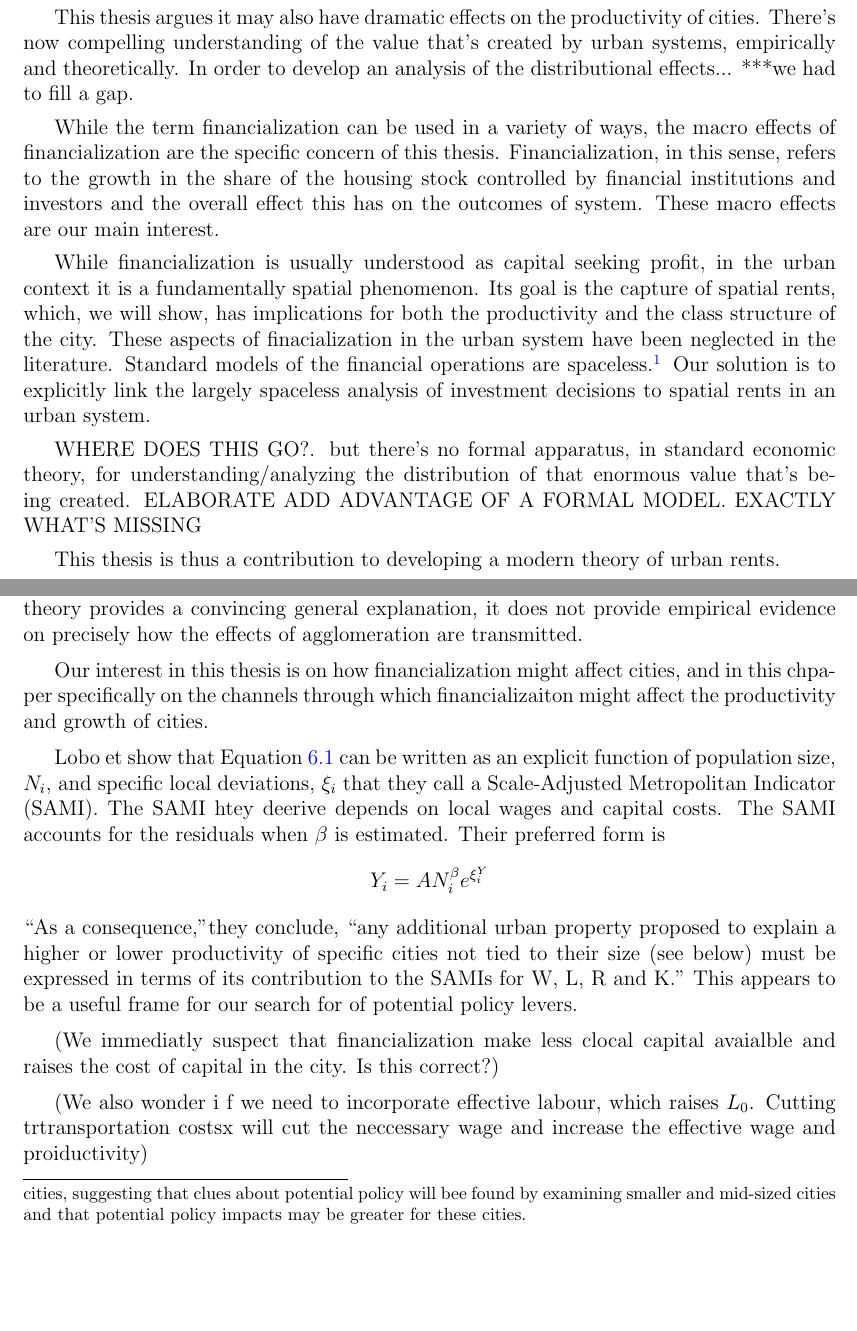
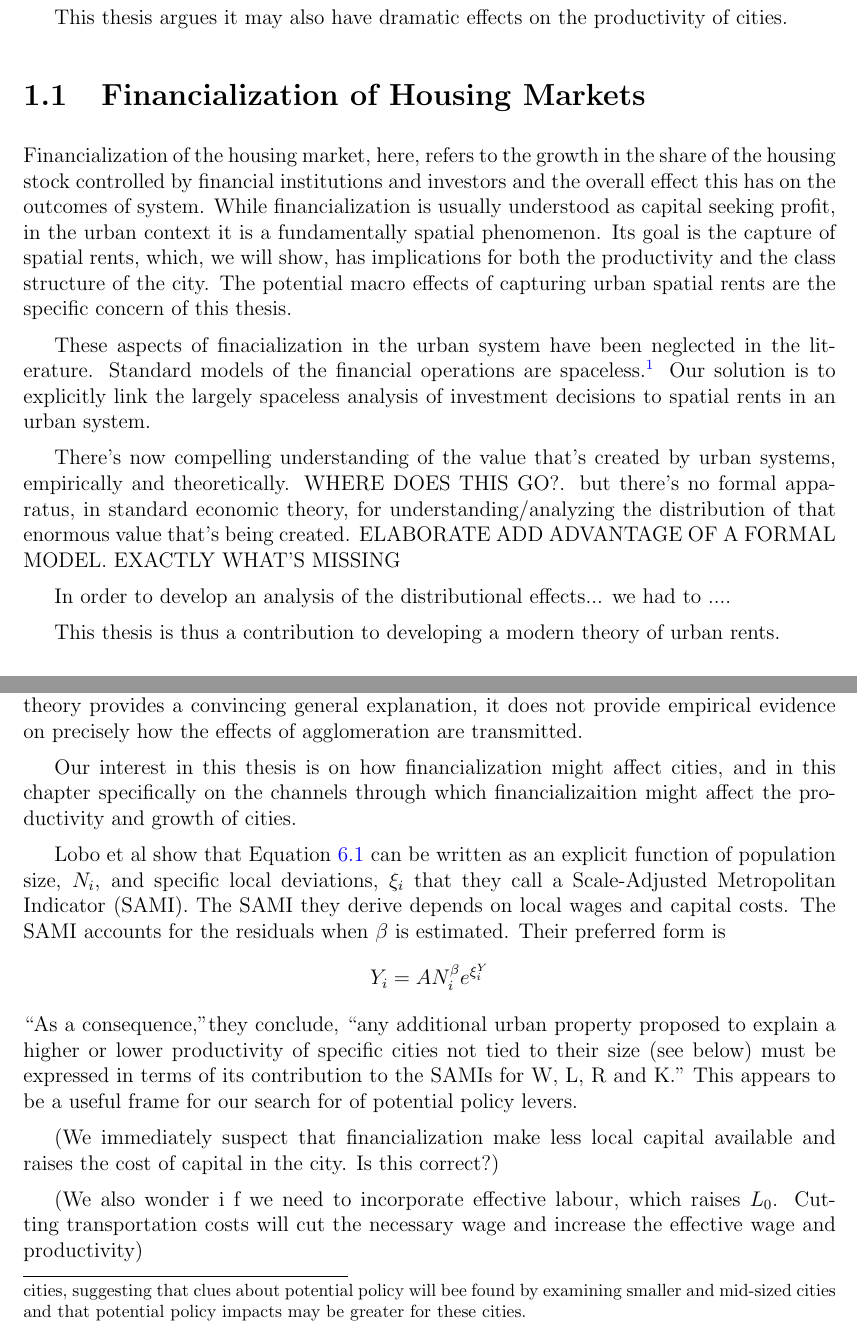
Before and after one commit to bruzen/housing_market_draft_writing, a LaTeX thesis (thesis.tex, which reads 01-chapter-introduction.tex, 14-chapter-growth.tex): two parts of pages 10 and 89 of 215, joined at a grey line, cut so that both start at the same text, the shorter picture padded with empty space. Compiled offline with pdfLaTeX.

Commit message:
Edit introduction and distribution chapter

```diff
--- a/01-chapter-introduction.tex
+++ b/01-chapter-introduction.tex
@@ -26,22 +24,29 @@ has big effect for distribution. This is accept SEEN IN XY say.  % \cite{nemtinF
 % The idea of financialization of the housing market has been gaining currency. ***E IN WHAT SENSE? %SAY WHAT IT IS GAINING CURRENCY FOR... AMOUNG WHAT GROUP TO EXPLAIN WHAT... THE HOUSING CRISIS? THEN EXPLIAN BUT IT'S HAS DEEPER/MORE SIGNIFICANT EFFECTS ON SYSTEMS....
 
 This thesis argues it may also have dramatic effects on the productivity of cities.
-There's now compelling understanding of the value that's created by urban systems, empirically and theoretically. In order to develop an analysis of the distributional effects... ***we had to fill a gap.
-
-While the term financialization can be used in a variety of ways, the macro effects of financialization are the specific concern of this thesis.  Financialization, in this sense, refers to the growth in the share of the housing stock controlled by financial institutions and investors and the overall effect this has on the outcomes of system. These macro effects are our main interest.
-
-While financialization is usually understood as capital seeking profit, in the urban context it is a fundamentally spatial phenomenon. %also a spatial  phenomenon.
-% ***E MAYBE MOVE THIS UP... IT MIGHT BE HELPFUL CONTEXT FOR WHAT YOU ACTUALLY DO, IT BEGINS TO ESTABLISH THE PROBLEM
-Its goal is the capture of spatial rents, which, we will show, has implications for both the productivity and the class structure of the city. These aspects of finacialization in the urban system have been neglected in the literature. Standard models of the financial operations are spaceless.\footnote{In describing any theory we need to identify the kinds of objects that are theorized. Financial analysis theorizes  assets, debts, flows of revenue and costs, and the rates of change or exchange of these quantities over time. These are inherently spaceless because they are accounting entities, completely independent of location. It matters where a worker or a farm is. It does not matter where and dollar or a rouble is.}
-Our solution is to explicitly link the largely spaceless analysis of investment decisions to spatial rents in an urban system.
 
 
 
+
+\section{Financialization of Housing Markets}
+
+ % in particular it's efect on productivity.
+Financialization of the housing market, here, refers to the growth in the share of the housing stock controlled by financial institutions and investors and the overall effect this has on the outcomes of system.
+While financialization is usually understood as capital seeking profit, in the urban context it is a fundamentally spatial phenomenon. %also a spatial  phenomenon.
+% ***E MAYBE MOVE THIS UP... IT MIGHT BE HELPFUL CONTEXT FOR WHAT YOU ACTUALLY DO, IT BEGINS TO ESTABLISH THE PROBLEM
+Its goal is the capture of spatial rents, which, we will show, has implications for both the productivity and the class structure of the city.
+ % These macro effects are our main interest. % While the term financialization can be used in a variety of ways,
+The potential macro effects of capturing urban spatial rents are the specific concern of this thesis.
+
+These aspects of finacialization in the urban system have been neglected in the literature. Standard models of the financial operations are spaceless.\footnote{In describing any theory we need to identify the kinds of objects that are theorized. Financial analysis theorizes  assets, debts, flows of revenue and costs, and the rates of change or exchange of these quantities over time. These are inherently spaceless because they are accounting entities, completely independent of location. It matters where a worker or a farm is. It does not matter where and dollar or a rouble is.}
+Our solution is to explicitly link the largely spaceless analysis of investment decisions to spatial rents in an urban system.
+
+There's now compelling understanding of the value that's created by urban systems, empirically and theoretically.
 WHERE DOES THIS GO?. but there's no formal apparatus, in standard economic theory,  for understanding/analyzing the distribution of that enormous value that's being created. ELABORATE
 ADD ADVANTAGE OF A FORMAL MODEL. EXACTLY WHAT'S MISSING
 
 
-
+In order to develop an analysis of the distributional effects... we had to ....
 
 This thesis  is thus a contribution to developing a modern theory of urban rents.
 
--- a/14-chapter-growth.tex
+++ b/14-chapter-growth.tex
@@ -629,23 +629,23 @@ Empirical estimates of $\beta$ vary considerably\cite{rosenthalEvidenceNatureSou
 % 28. Sveikauskas L (1975) The productivity of cities. Q J Econ 89: 393–413.
 % 29. Moomaw RL (1981) Productivity and city Size? A critique of the evidence. Quarterly Journal of Economics 96: 675–688.
 %
-and the literature has not yet offered an explanation  of the variation.\cite{loboUrbanScalingProduction2013} The source of the variation is a matter of considerable policy importance, however. if $\beta$ can be affected positively by policy choices, or perhaps negatively by trends that might be affected by policy, governments may be able to significantly increase social wealth and well being.\footnote{Interestingly, the residuals, or unexplained components for smaller cities are much larger than for large cities, suggesting that clues about potential policy will bee found by examining smaller and mid-sized cities and that potential policy impacts may be greater for these cities.}
+and the literature has not yet offered an explanation  of the variation.\cite{loboUrbanScalingProduction2013} The source of the variation is a matter of considerable policy importance, however. If $\beta$ can be affected positively by policy choices, or perhaps negatively by trends that might be affected by policy, governments may be able to significantly increase social wealth and well being.\footnote{Interestingly, the residuals, or unexplained components for smaller cities are much larger than for large cities, suggesting that clues about potential policy will bee found by examining smaller and mid-sized cities and that potential policy impacts may be greater for these cities.}
 %\footnote{Lobo et al are carful not to  claim that there is a causal relation between urban scaling and urban productivity. Causality, they say, stems from the ways in which being embedded inside larger agglomerations fundamentally affects how individuals interact with each other. Such micro-processses have not been demonstrated.}
 
 Equation~\ref{equation-the-fact} is a long term relationship. Urban productivity can only evolve very slowly. The cross sectional studies to date are simply not able to identify the variable that might explain the varied results for  $\beta$. \textbf{In this chapter we examine a number potential  links between urban population and productivity that have been proposed and show how we  incorporate specific policy-relevant linkages into our model.}  Empirical verification will wait on the development of extended time series on urban output. The analysis of those time series, however, will require theoretical models that make $\beta$ depend on policy variables of interest,
 
 The literature has identified many possible channels that affect overall productivity, but has not, as far as we have been able to determine, settled on which  of these dominate or how to incorporate the multiple channels that have been identified. This gap  is not surprising. The literature on urban scaling is relatively new and, while neoclassical growth theory provides a convincing general explanation, it does not provide empirical evidence on precisely how the effects of agglomeration are transmitted.
 
-Our interest in this thesis is on how financialization might affect cities, and in this chpaper specifically on the channels through which financializaiton might affect the productivity and growth of cities.
+Our interest in this thesis is on how financialization might affect cities, and in this chapter specifically on the channels through which financializaition might affect the productivity and growth of cities.
 
- Lobo et show that Equation~\ref{equation-the-fact} can be written   as an explicit function of population size, $N_i$, and specific local deviations, $\xi_i$ that they  call a Scale-Adjusted Metropolitan Indicator (SAMI). The SAMI htey deerive depends on local wages and capital costs. The  SAMI accounts for the residuals when $\beta$ is estimated. Their preferred form is
+ Lobo et al show that Equation~\ref{equation-the-fact} can be written   as an explicit function of population size, $N_i$, and specific local deviations, $\xi_i$ that they  call a Scale-Adjusted Metropolitan Indicator (SAMI). The SAMI they derive depends on local wages and capital costs. The  SAMI accounts for the residuals when $\beta$ is estimated. Their preferred form is
  \[Y_i =A N^\beta_ i e^{\xi_i^Y} \]
  ``As a consequence,''they conclude, ``any additional urban property proposed to explain a higher or lower productivity of specific cities not tied to their size (see below) must be expressed in terms of its contribution to the SAMIs for W, L, R and K.''  This appears to be a
 useful frame for our  search for of potential policy levers.
 
-(We immediatly suspect that financialization make less clocal capital avaialble and raises the cost of capital in the city.  Is this correct?)
+(We immediately suspect that financialization make less local capital available and raises the cost of capital in the city.  Is this correct?)
 
-(We also wonder i f we need to incorporate effective labour, which raises $L_0$. Cutting trtransportation costsx will cut the neccessary wage and increase the effective wage and proiductivity)
+(We also wonder i f we need to incorporate effective labour, which raises $L_0$. Cutting transportation costs will cut the necessary wage and increase the effective wage and productivity)
 
 
 %\cite{rosenthalEvidenceNatureSources2004}
```
Also changed, not shown: 13-chapter-space.tex (+2 -1 lines), 32-chapter-conclusion.tex (+3 -0 lines), 01-chapter-introduction.tex (8 more changed lines).
